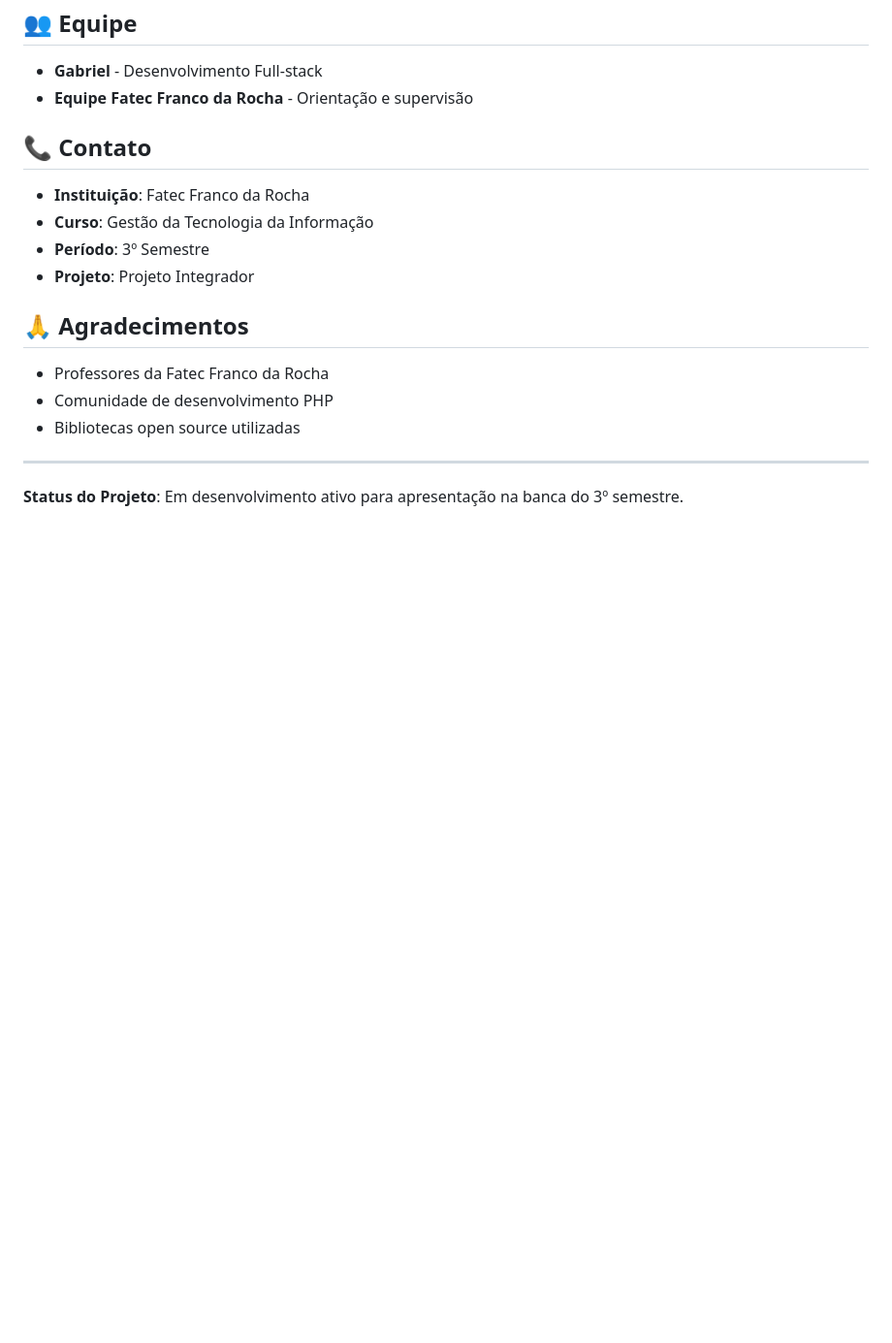
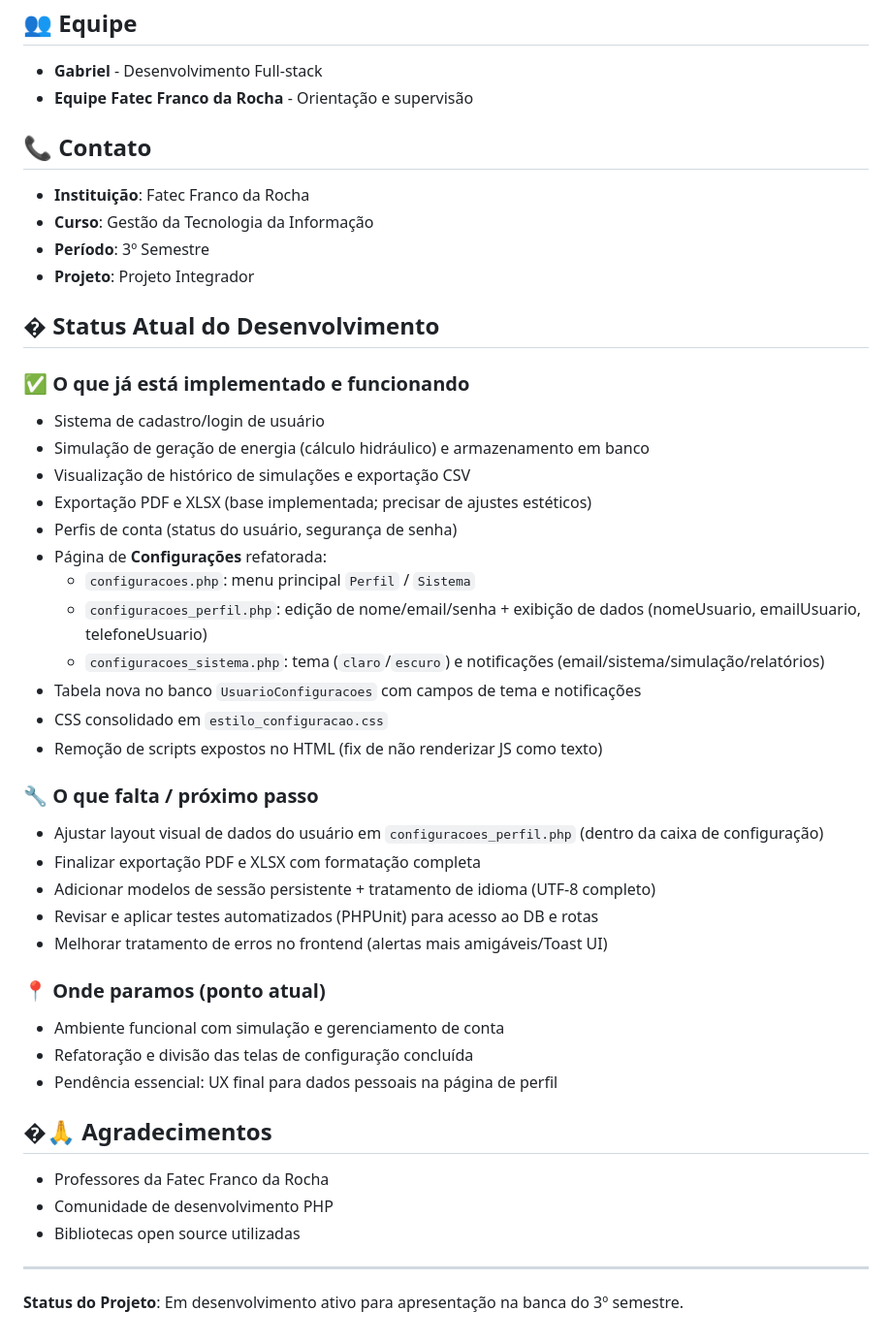
Before and after one commit to gabriel2728/PI---Projeto-Integrador, a Markdown page: README.md, the part around the change. Shown at 97% size. Drawn GitHub-style; blank space fills up the shorter version.

Commit message:
Atualização do README.md/ status atual e o que falta na sequência

```diff
--- a/README.md
+++ b/README.md
@@ -195,7 +195,35 @@ Este projeto está sob a licença MIT. Veja o arquivo `LICENSE` para mais detalh
 - **Período**: 3º Semestre
 - **Projeto**: Projeto Integrador
 
-## 🙏 Agradecimentos
+## �️ Status Atual do Desenvolvimento
+
+### ✅ O que já está implementado e funcionando
+- Sistema de cadastro/login de usuário
+- Simulação de geração de energia (cálculo hidráulico) e armazenamento em banco
+- Visualização de histórico de simulações e exportação CSV
+- Exportação PDF e XLSX (base implementada; precisar de ajustes estéticos)
+- Perfis de conta (status do usuário, segurança de senha)
+- Página de **Configurações** refatorada:
+  - `configuracoes.php`: menu principal `Perfil` / `Sistema`
+  - `configuracoes_perfil.php`: edição de nome/email/senha + exibição de dados (nomeUsuario, emailUsuario, telefoneUsuario)
+  - `configuracoes_sistema.php`: tema (`claro`/`escuro`) e notificações (email/sistema/simulação/relatórios)
+- Tabela nova no banco `UsuarioConfiguracoes` com campos de tema e notificações
+- CSS consolidado em `estilo_configuracao.css`
+- Remoção de scripts expostos no HTML (fix de não renderizar JS como texto)
+
+### 🔧 O que falta / próximo passo
+- Ajustar layout visual de dados do usuário em `configuracoes_perfil.php` (dentro da caixa de configuração)
+- Finalizar exportação PDF e XLSX com formatação completa
+- Adicionar modelos de sessão persistente + tratamento de idioma (UTF-8 completo)
+- Revisar e aplicar testes automatizados (PHPUnit) para acesso ao DB e rotas
+- Melhorar tratamento de erros no frontend (alertas mais amigáveis/Toast UI)
+
+### 📍 Onde paramos (ponto atual)
+- Ambiente funcional com simulação e gerenciamento de conta
+- Refatoração e divisão das telas de configuração concluída
+- Pendência essencial: UX final para dados pessoais na página de perfil
+
+## �🙏 Agradecimentos
 
 - Professores da Fatec Franco da Rocha
 - Comunidade de desenvolvimento PHP
```
